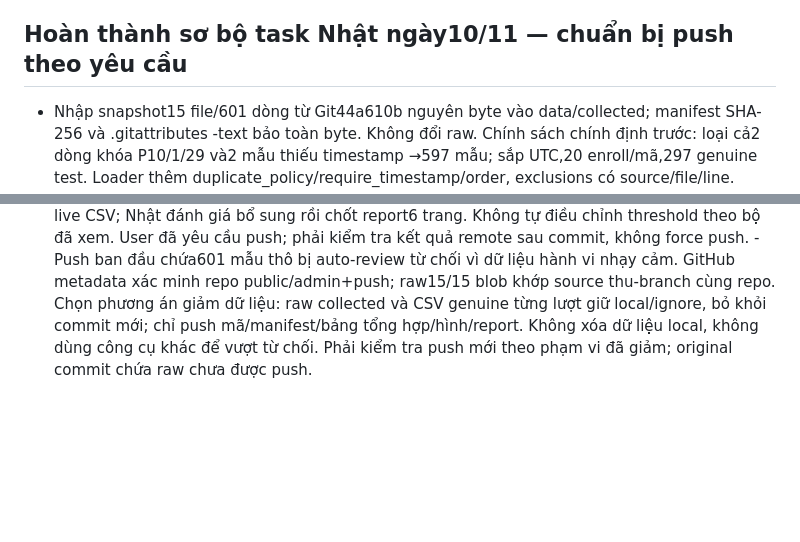
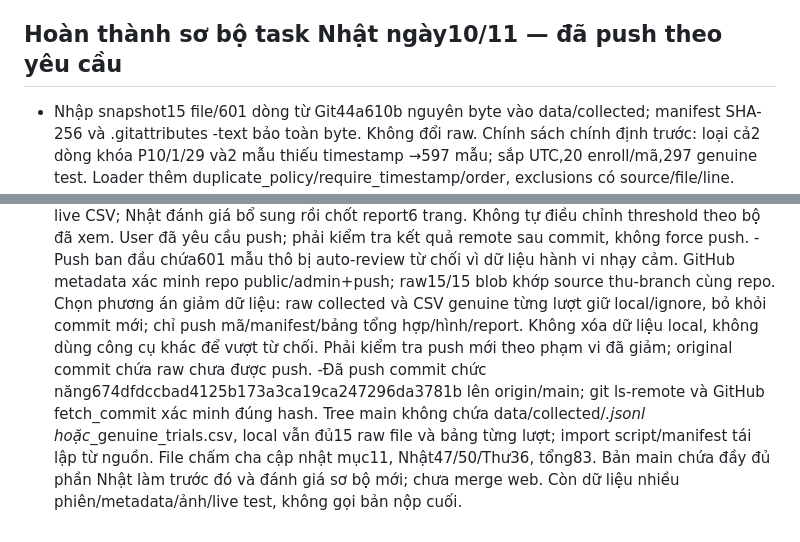
Before and after one commit to MinhNhat-2504/keyguard-keystroke-auth, a Markdown page: PROJECT_CONTEXT.md, 2 parts joined by grey strips. GitHub-like rendering; blank space fills up the shorter version.

Commit message:
Record verified delivery of preliminary TV1 evaluation

```diff
--- a/PROJECT_CONTEXT.md
+++ b/PROJECT_CONTEXT.md
@@ -34,7 +34,7 @@ Việc tiếp theo: TV2 khôi phục stylesheet login, kiểm thử trình duy
 -CHAM_DIEM.md mục10: Thư36/50(7,2/10), Nhật giữ43/50, tổng79/100; không tự phạt quá hạn. Nhật đã có thể làm đánh giá sơ bộ15 mã (mọi mã đủ25 mẫu) sau chốt xử lý trùng và config; phải công bố giới hạn một phiên và chưa suy ra drift nhiều ngày. Lần này chỉ chấm, không sửa source/report hoặc chạy task1.5 mới.
 -Ưu tiên: đối chiếu P10 với nguồn, thống nhất model/config, đánh giá sơ bộ với nhãn đúng; thu bổ sung phiên/ngày và thiết bị/đồng ý, test/ảnh/live CSV rồi cập nhật report6 trang. Source/config của Nhật vẫn local, chưa push; không cộng điểm trước khi thực hiện.
 
-## Hoàn thành sơ bộ task Nhật ngày10/11 — chuẩn bị push theo yêu cầu
+## Hoàn thành sơ bộ task Nhật ngày10/11 — đã push theo yêu cầu
 
 - Nhập snapshot15 file/601 dòng từ Git44a610b nguyên byte vào data/collected; manifest SHA-256 và .gitattributes -text bảo toàn byte. Không đổi raw. Chính sách chính định trước: loại cả2 dòng khóa P10/1/29 và2 mẫu thiếu timestamp →597 mẫu; sắp UTC,20 enroll/mã,297 genuine test. Loader thêm duplicate_policy/require_timestamp/order, exclusions có source/file/line. Audit default first vẫn600 mẫu, khác597 của phân tích theo chủ đích; tài liệu đã giải thích.
 - Giữ config CMU tau0,2720094565/window50/fallback. Kết quả:49/297 genuine cần xác minh16,50%; impostor284/1050 đầu27,05%,331/1050 cuối31,52%; EER TB15,81%/18,90%. Chỉ checkpoint enrollment vì mỗi người18–20 genuine, không tới50. Bộ giữ lại chỉ session1; không kết luận drift nhiều phiên/ngày hoặc live test. FAR cao vượt5%, không hiệu chỉnh trên test.
@@ -43,3 +43,4 @@ Việc tiếp theo: TV2 khôi phục stylesheet login, kiểm thử trình duy
 -CHAM_DIEM.md tại thư mục cha mục11 cập nhật Nhật43→47/50(9,4/10):1.5 từ3→6,1.6 từ12→13. Thư36/50, tổng83/100. Giữ3 điểm do thiếu nhiều phiên/metadata và ảnh/live test. File chấm cha không thuộc Git repo; report/TV1_STATUS.md ghi trạng thái/điểm để bàn giao trên GitHub.
 -Tiếp theo: Thư đối chiếuP10, bổ sung phiên/ngày/thiết bị/xác nhận đồng ý, ảnh và live CSV; Nhật đánh giá bổ sung rồi chốt report6 trang. Không tự điều chỉnh threshold theo bộ đã xem. User đã yêu cầu push; phải kiểm tra kết quả remote sau commit, không force push.
 -Push ban đầu chứa601 mẫu thô bị auto-review từ chối vì dữ liệu hành vi nhạy cảm. GitHub metadata xác minh repo public/admin+push; raw15/15 blob khớp source thu-branch cùng repo. Chọn phương án giảm dữ liệu: raw collected và CSV genuine từng lượt giữ local/ignore, bỏ khỏi commit mới; chỉ push mã/manifest/bảng tổng hợp/hình/report. Không xóa dữ liệu local, không dùng công cụ khác để vượt từ chối. Phải kiểm tra push mới theo phạm vi đã giảm; original commit chứa raw chưa được push.
+-Đã push commit chức năng674dfdccbad4125b173a3ca19ca247296da3781b lên origin/main; git ls-remote và GitHub fetch_commit xác minh đúng hash. Tree main không chứa data/collected/*.jsonl hoặc*_genuine_trials.csv, local vẫn đủ15 raw file và bảng từng lượt; import script/manifest tái lập từ nguồn. File chấm cha cập nhật mục11, Nhật47/50/Thư36, tổng83. Bản main chứa đầy đủ phần Nhật làm trước đó và đánh giá sơ bộ mới; chưa merge web. Còn dữ liệu nhiều phiên/metadata/ảnh/live test, không gọi bản nộp cuối.
```
Also changed, not shown: report/TV1_STATUS.md (+2 -0 lines).
